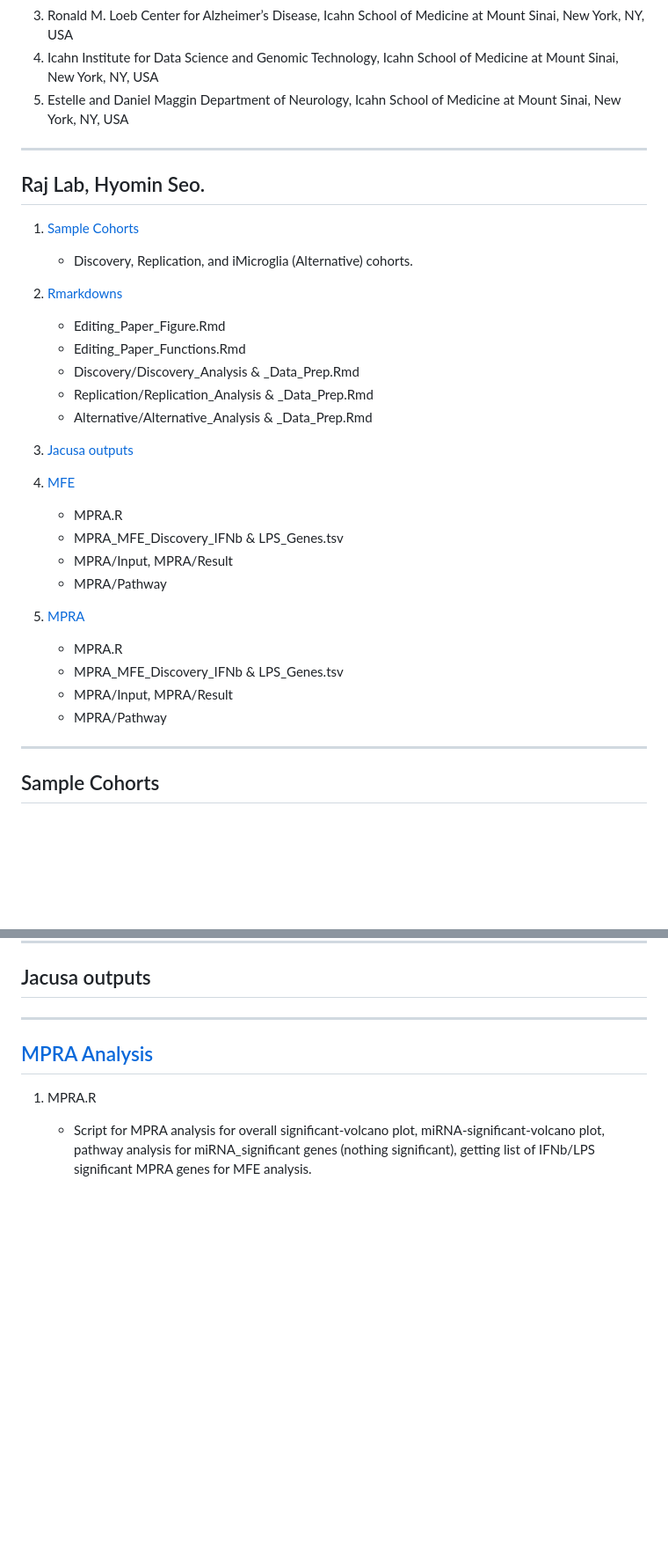
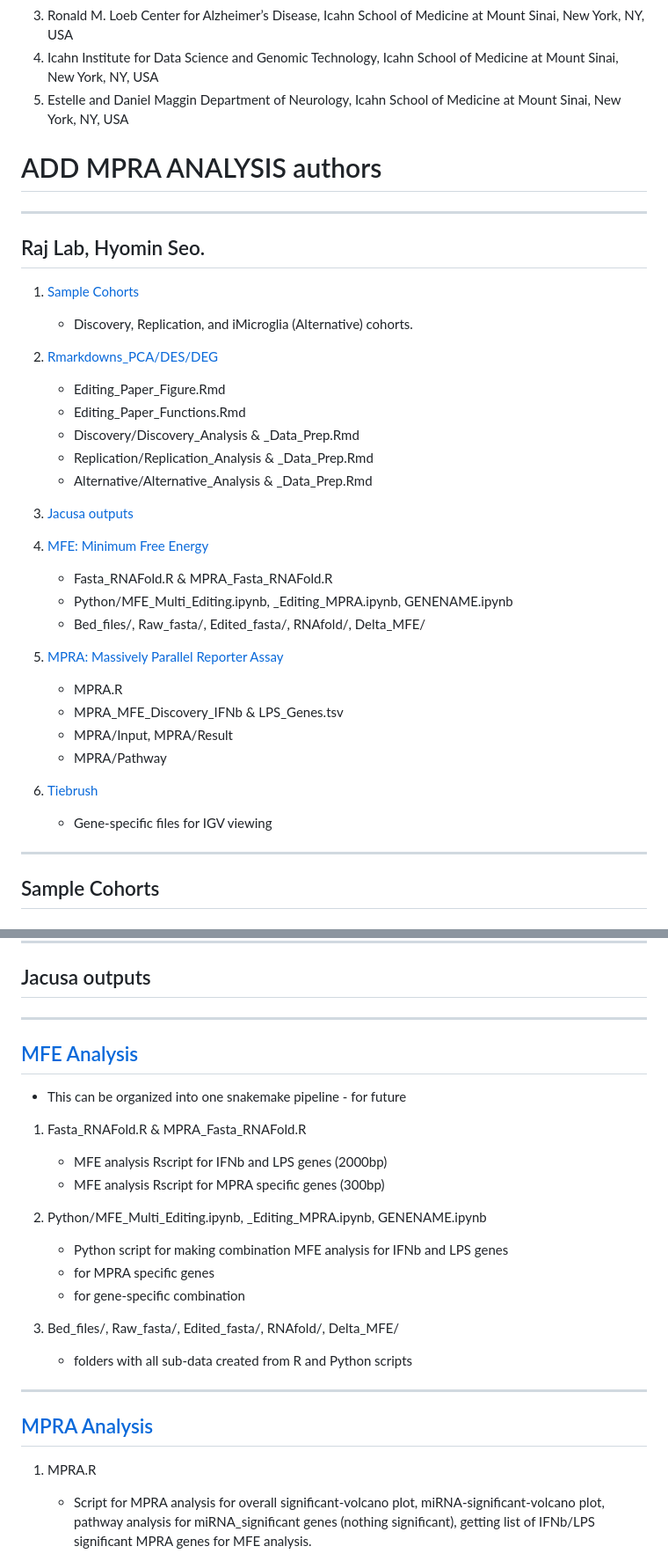
Before and after one commit to RajLabMSSM/RNA_Editing_Monocytes, a Markdown page: README.md, 2 parts joined by grey strips. Shown at 88% size. Drawn GitHub-style; blank space fills up the shorter version.

```diff
--- a/README.md
+++ b/README.md
@@ -8,12 +8,13 @@
 4. Icahn Institute for Data Science and Genomic Technology, Icahn School of Medicine at Mount Sinai, New York, NY, USA
 5. Estelle and Daniel Maggin Department of Neurology, Icahn School of Medicine at Mount Sinai, New York, NY, USA
 
+# ADD MPRA ANALYSIS authors
 -----
 ## Raj Lab, Hyomin Seo.
 
 1) [Sample Cohorts](#sample-cohorts)
    - Discovery, Replication, and iMicroglia (Alternative) cohorts.
-2) [Rmarkdowns](#Rmarkdowns)
+2) [Rmarkdowns_PCA/DES/DEG](#Rmarkdowns-(PCA/DES/DEG))
    - Editing_Paper_Figure.Rmd
    - Editing_Paper_Functions.Rmd
    - Discovery/Discovery_Analysis & _Data_Prep.Rmd
@@ -21,17 +22,19 @@
    - Alternative/Alternative_Analysis & _Data_Prep.Rmd
 3) [Jacusa outputs](#Jacusa-outputs)
 
-4) [MFE](#MFE-analysis)
+4) [MFE: Minimum Free Energy](#MFE-analysis)
+   - Fasta_RNAFold.R & MPRA_Fasta_RNAFold.R
+   - Python/MFE_Multi_Editing.ipynb, _Editing_MPRA.ipynb, GENENAME.ipynb
+   - Bed_files/, Raw_fasta/, Edited_fasta/, RNAfold/, Delta_MFE/
+
+5) [MPRA: Massively Parallel Reporter Assay](#MPRA-analysis)
    - MPRA.R
    - MPRA_MFE_Discovery_IFNb & LPS_Genes.tsv
    - MPRA/Input, MPRA/Result
    - MPRA/Pathway
 
-5) [MPRA](#MPRA-analysis)
-   - MPRA.R
-   - MPRA_MFE_Discovery_IFNb & LPS_Genes.tsv
-   - MPRA/Input, MPRA/Result
-   - MPRA/Pathway
+6) [Tiebrush](#tiebrush)
+   - Gene-specific files for IGV viewing
 _____
 ## Sample Cohorts
 ### Discovery Cohort
@@ -71,7 +74,21 @@ ___
 ## Jacusa outputs
 
 ___
+## [MFE Analysis](https://github.com/RajLabMSSM/RNA_Editing_Monocytes/tree/main/MFE)
+* This can be organized into one snakemake pipeline - for future
+1) Fasta_RNAFold.R & MPRA_Fasta_RNAFold.R
+   - MFE analysis Rscript for IFNb and LPS genes (2000bp)
+   - MFE analysis Rscript for MPRA specific genes (300bp)
 
+2) Python/MFE_Multi_Editing.ipynb, _Editing_MPRA.ipynb, GENENAME.ipynb
+   - Python script for making combination MFE analysis for IFNb and LPS genes
+   - for MPRA specific genes
+   - for gene-specific combination
+
+3) Bed_files/, Raw_fasta/, Edited_fasta/, RNAfold/, Delta_MFE/
+   - folders with all sub-data created from R and Python scripts
+
+___
 ## [MPRA Analysis](https://github.com/RajLabMSSM/RNA_Editing_Monocytes/tree/main/MPRA)
 1) MPRA.R
    - Script for MPRA analysis for overall significant-volcano plot, miRNA-significant-volcano plot, pathway analysis for miRNA_significant genes (nothing significant), getting list of  IFNb/LPS significant MPRA genes for MFE analysis.
```
Also changed, not shown: other parts of README.md (+5 -1 lines).
